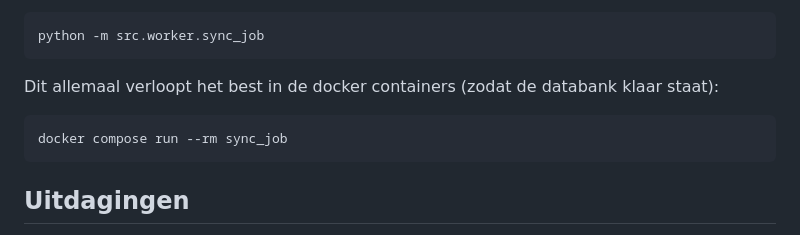
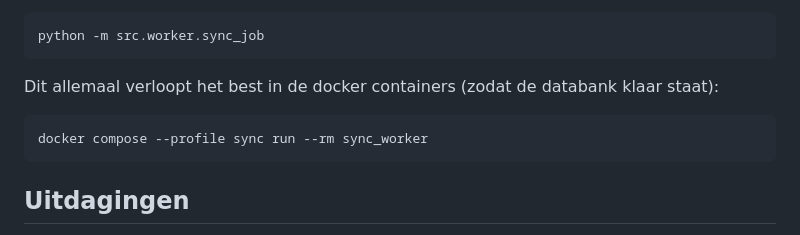
Before and after one commit to SELab-2/viernulvier-3, a Markdown page: docs/sync_job.md, the part around the change. GitHub-like rendering.

Commit message:
Update docs/sync_job.md to have same command as the README.md

````diff
--- a/docs/sync_job.md
+++ b/docs/sync_job.md
@@ -23,7 +23,7 @@ python -m src.worker.sync_job
 Dit allemaal verloopt het best in de docker containers (zodat de databank
 klaar staat):
 ```sh
-docker compose run --rm sync_job
+docker compose --profile sync run --rm sync_worker
 ```
 
 
````
